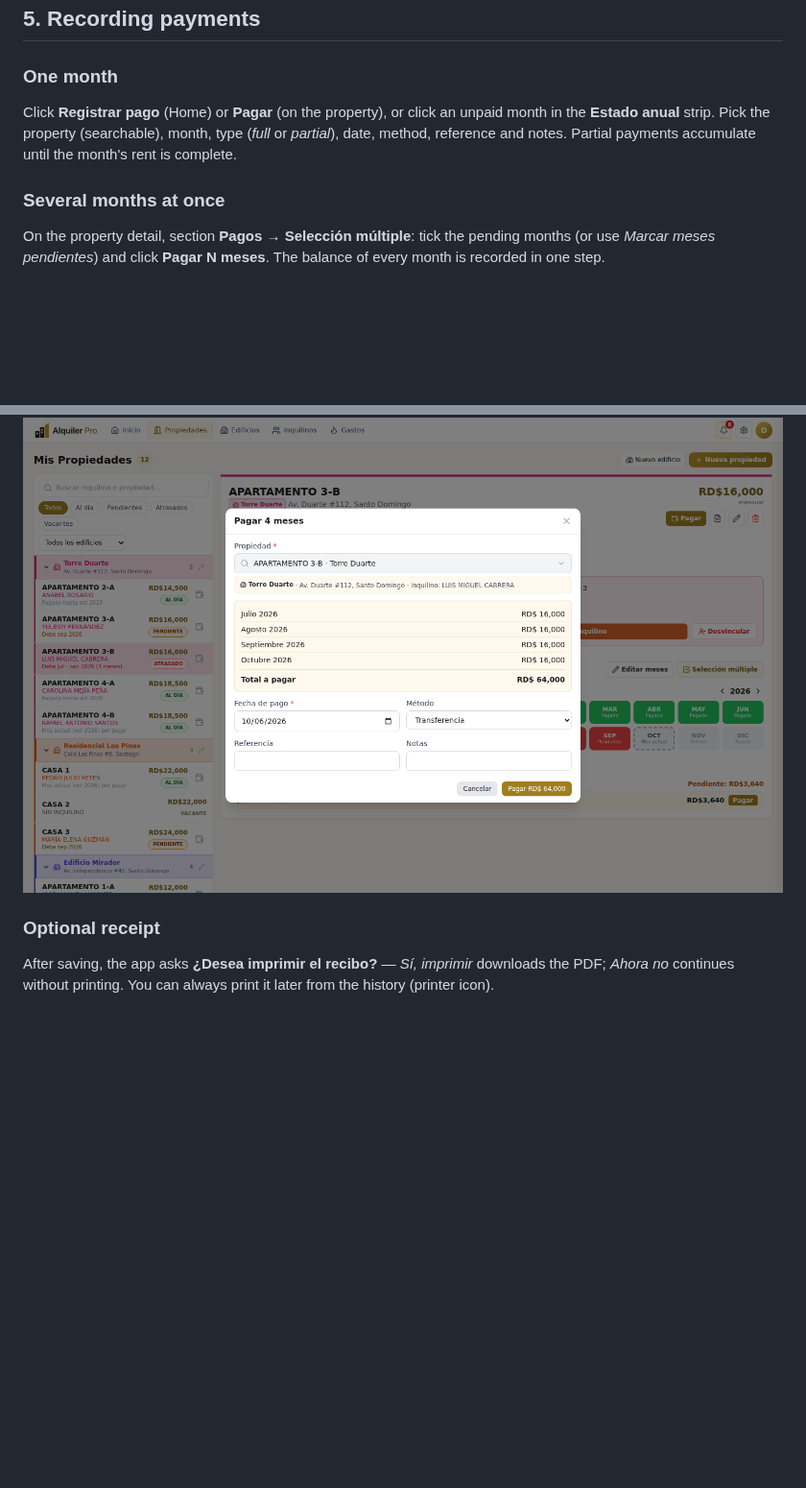
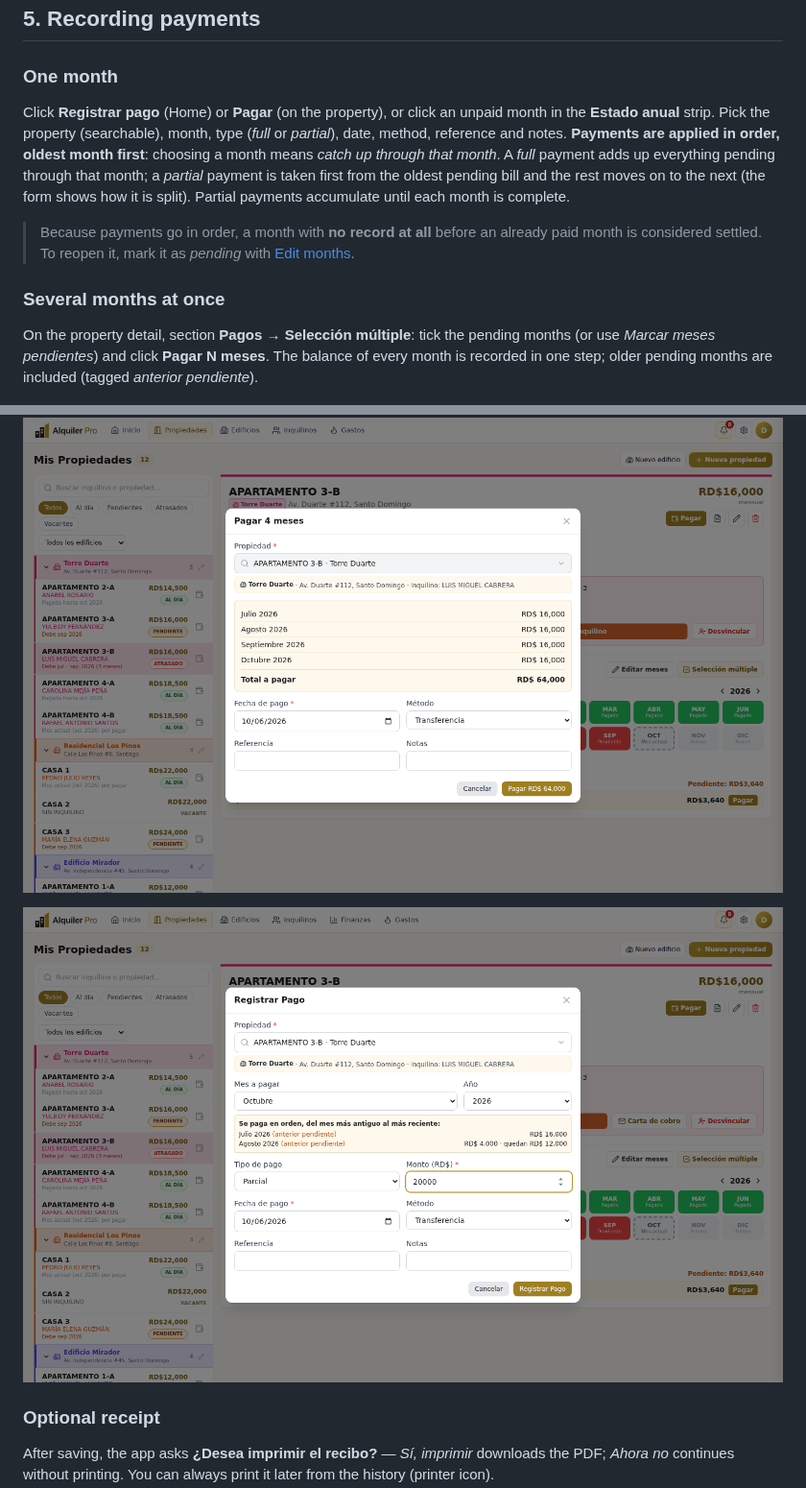
Before and after one commit to W4773/rental-management-system, a Markdown page: docs/USER_GUIDE.en.md, 2 parts joined by grey strips. Shown at 96% size. Drawn GitHub-style; pictures changed too: docs/images/pay-in-order.png (added); blank space fills up the shorter version.

```diff
--- a/docs/USER_GUIDE.en.md
+++ b/docs/USER_GUIDE.en.md
@@ -80,13 +80,17 @@ The **Inquilinos** tab has two views: **Activos** (active, with payment status)
 
 ### One month
 
-Click **Registrar pago** (Home) or **Pagar** (on the property), or click an unpaid month in the **Estado anual** strip. Pick the property (searchable), month, type (*full* or *partial*), date, method, reference and notes. Partial payments accumulate until the month's rent is complete.
+Click **Registrar pago** (Home) or **Pagar** (on the property), or click an unpaid month in the **Estado anual** strip. Pick the property (searchable), month, type (*full* or *partial*), date, method, reference and notes. **Payments are applied in order, oldest month first**: choosing a month means *catch up through that month*. A *full* payment adds up everything pending through that month; a *partial* payment is taken first from the oldest pending bill and the rest moves on to the next (the form shows how it is split). Partial payments accumulate until each month is complete.
+
+> Because payments go in order, a month with **no record at all** before an already paid month is considered settled. To reopen it, mark it as *pending* with [Edit months](#6-fixing-history-edit-months).
 
 ### Several months at once
 
-On the property detail, section **Pagos → Selección múltiple**: tick the pending months (or use *Marcar meses pendientes*) and click **Pagar N meses**. The balance of every month is recorded in one step.
+On the property detail, section **Pagos → Selección múltiple**: tick the pending months (or use *Marcar meses pendientes*) and click **Pagar N meses**. The balance of every month is recorded in one step; older pending months are included (tagged *anterior pendiente*).
 
 ![Pay several months](images/pay-several-months.png)
+
+![Payment applied in order](images/pay-in-order.png)
 
 ### Optional receipt
 
```
Also changed, not shown: CHANGELOG.md (+7 -0 lines), docs/USER_GUIDE.md (+6 -2 lines), 8 other files.
